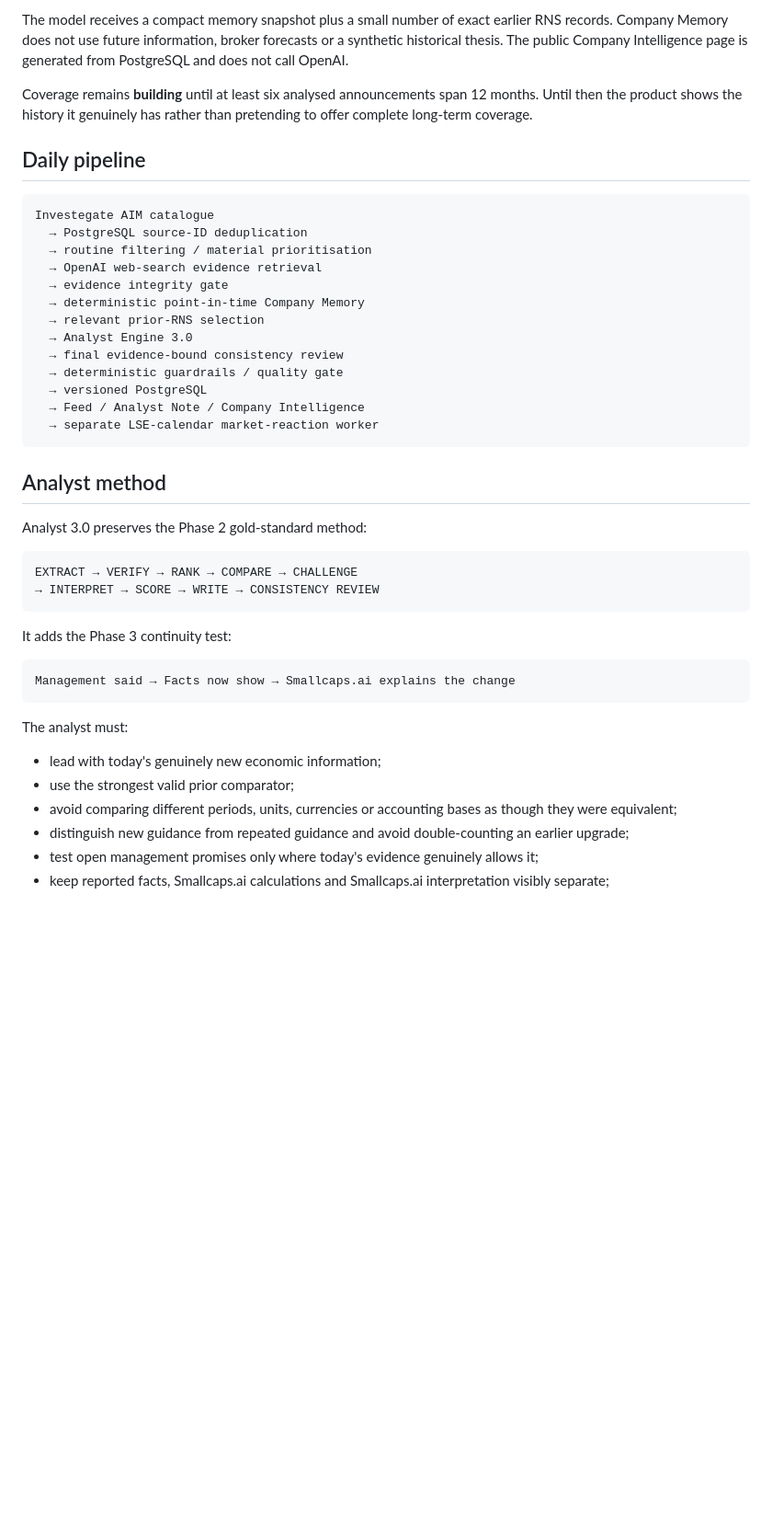
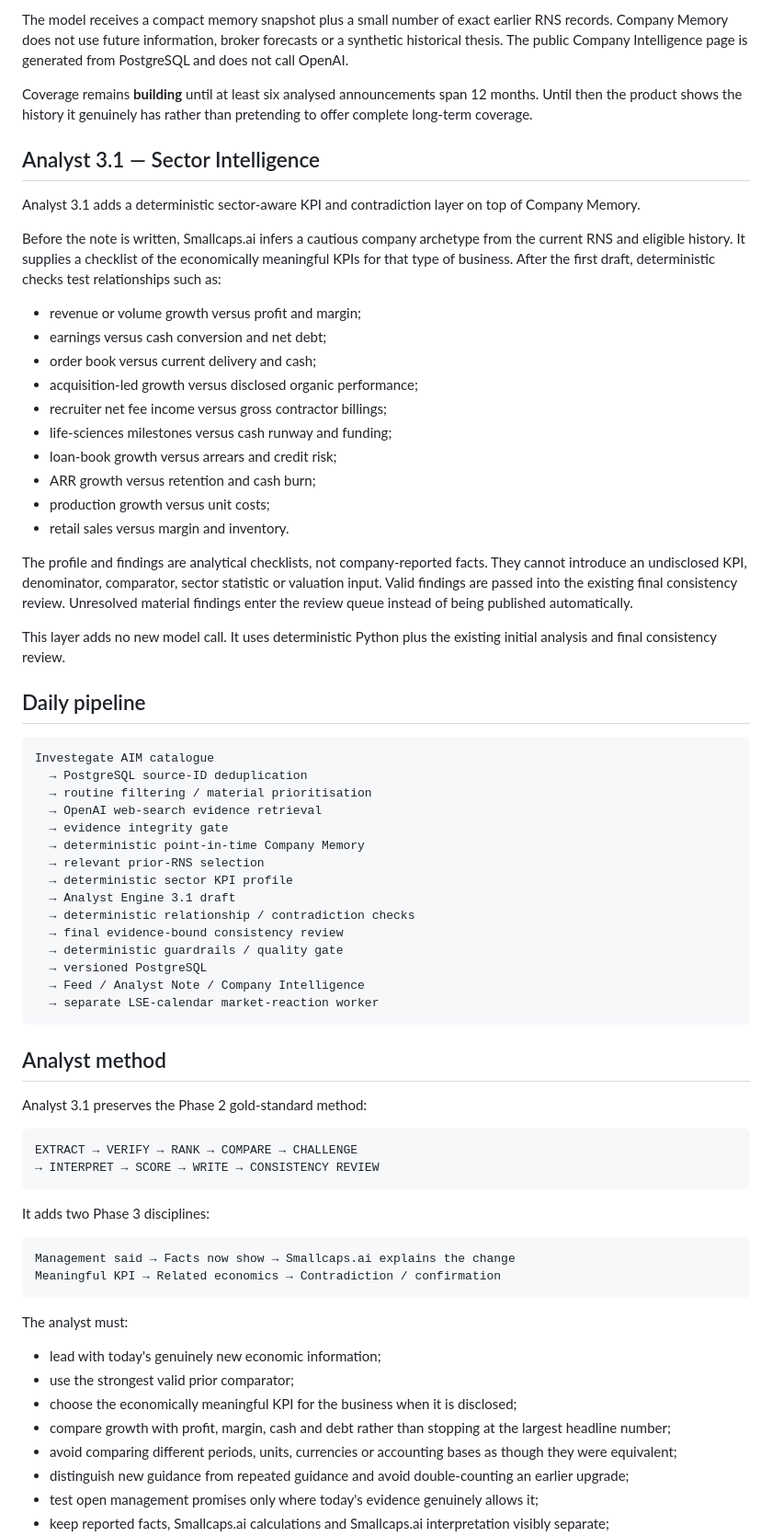
Before and after one commit to smallcapsbigbags/smallcaps-ai, a Markdown page: README.md, the part around one of its changes. Shown at 92% size. GitHub-like rendering; blank space fills up the shorter version.

Commit message:
Document Analyst 3.1 sector intelligence

````diff
--- a/README.md
+++ b/README.md
@@ -34,6 +34,27 @@ The model receives a compact memory snapshot plus a small number of exact earlie
 
 Coverage remains **building** until at least six analysed announcements span 12 months. Until then the product shows the history it genuinely has rather than pretending to offer complete long-term coverage.
 
+## Analyst 3.1 — Sector Intelligence
+
+Analyst 3.1 adds a deterministic sector-aware KPI and contradiction layer on top of Company Memory.
+
+Before the note is written, Smallcaps.ai infers a cautious company archetype from the current RNS and eligible history. It supplies a checklist of the economically meaningful KPIs for that type of business. After the first draft, deterministic checks test relationships such as:
+
+- revenue or volume growth versus profit and margin;
+- earnings versus cash conversion and net debt;
+- order book versus current delivery and cash;
+- acquisition-led growth versus disclosed organic performance;
+- recruiter net fee income versus gross contractor billings;
+- life-sciences milestones versus cash runway and funding;
+- loan-book growth versus arrears and credit risk;
+- ARR growth versus retention and cash burn;
+- production growth versus unit costs;
+- retail sales versus margin and inventory.
+
+The profile and findings are analytical checklists, not company-reported facts. They cannot introduce an undisclosed KPI, denominator, comparator, sector statistic or valuation input. Valid findings are passed into the existing final consistency review. Unresolved material findings enter the review queue instead of being published automatically.
+
+This layer adds no new model call. It uses deterministic Python plus the existing initial analysis and final consistency review.
+
 ## Daily pipeline
 
 ```text
@@ -44,7 +65,9 @@ Investegate AIM catalogue
   → evidence integrity gate
   → deterministic point-in-time Company Memory
   → relevant prior-RNS selection
-  → Analyst Engine 3.0
+  → deterministic sector KPI profile
+  → Analyst Engine 3.1 draft
+  → deterministic relationship / contradiction checks
   → final evidence-bound consistency review
   → deterministic guardrails / quality gate
   → versioned PostgreSQL
@@ -54,23 +77,26 @@ Investegate AIM catalogue
 
 ## Analyst method
 
-Analyst 3.0 preserves the Phase 2 gold-standard method:
+Analyst 3.1 preserves the Phase 2 gold-standard method:
 
 ```text
 EXTRACT → VERIFY → RANK → COMPARE → CHALLENGE
 → INTERPRET → SCORE → WRITE → CONSISTENCY REVIEW
 ```
 
-It adds the Phase 3 continuity test:
+It adds two Phase 3 disciplines:
 
 ```text
 Management said → Facts now show → Smallcaps.ai explains the change
+Meaningful KPI → Related economics → Contradiction / confirmation
 ```
 
 The analyst must:
 
 - lead with today's genuinely new economic information;
 - use the strongest valid prior comparator;
+- choose the economically meaningful KPI for the business when it is disclosed;
+- compare growth with profit, margin, cash and debt rather than stopping at the largest headline number;
 - avoid comparing different periods, units, currencies or accounting bases as though they were equivalent;
 - distinguish new guidance from repeated guidance and avoid double-counting an earlier upgrade;
 - test open management promises only where today's evidence genuinely allows it;
````
Also changed, not shown: other parts of README.md (+11 -3 lines).
